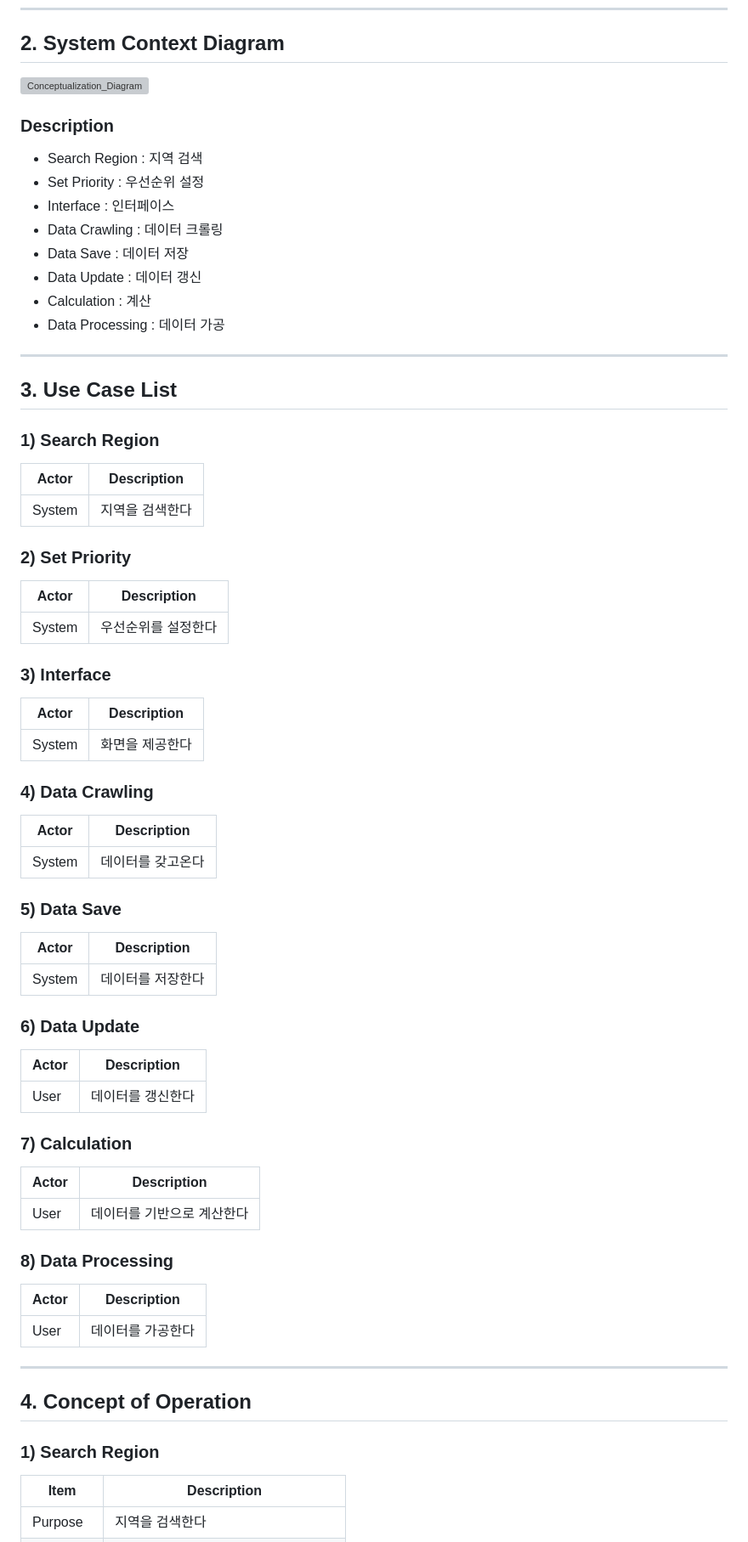
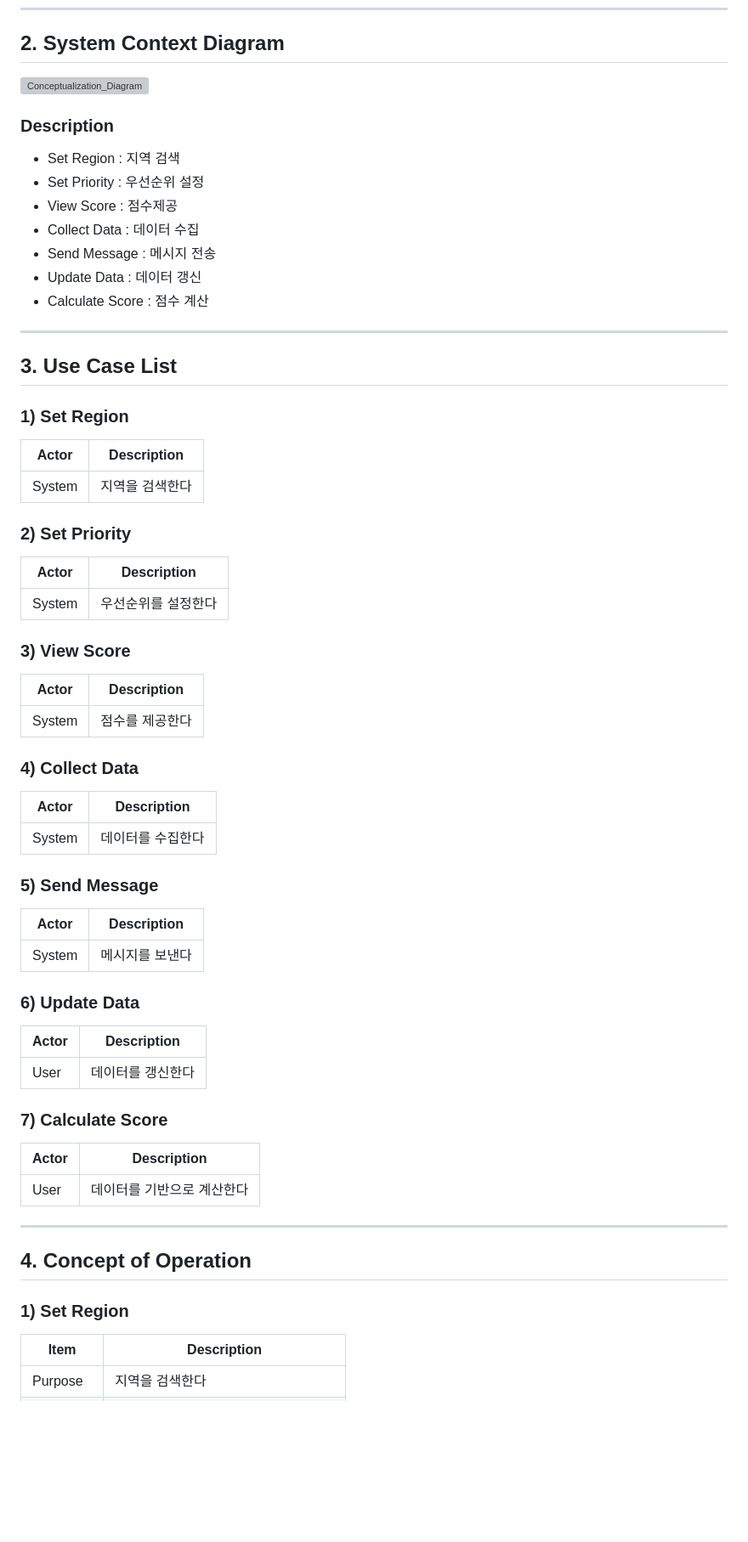
Before and after one commit to Yeunsuk/OSS_Design, a Markdown page: Documents/Conceptualization_22212068_양은석.md, the part around one of its changes. Shown at 85% size. Drawn GitHub-style; blank space fills up the shorter version; grey boxes are pictures that could not be loaded.

```diff
--- a/Documents/Conceptualization_22212068_양은석.md
+++ b/Documents/Conceptualization_22212068_양은석.md
@@ -73,20 +74,20 @@
 
 ### Description
 
-- Search Region : 지역 검색
+- Set Region : 지역 검색
 - Set Priority : 우선순위 설정
-- Interface : 인터페이스
-- Data Crawling : 데이터 크롤링
-- Data Save : 데이터 저장
-- Data Update : 데이터 갱신
-- Calculation : 계산
-- Data Processing : 데이터 가공
+- View Score : 점수제공
+- Collect Data : 데이터 수집
+- Send Message : 메시지 전송
+- Update Data : 데이터 갱신
+- Calculate Score : 점수 계산
+
 ---
 
 ## <a id="use-case-list"></a>3. Use Case List
 
 
-### 1) Search Region
+### 1) Set Region
 
 | Actor | Description |
 | --- | --- |
@@ -98,47 +99,42 @@
 | --- | --- |
 | System | 우선순위를 설정한다 |
 
-### 3) Interface
+### 3) View Score
 
 | Actor | Description |
 | --- | --- |
-| System | 화면을 제공한다 |
+| System | 점수를 제공한다 |
 
-### 4) Data Crawling
+### 4) Collect Data
 
 | Actor | Description |
 | --- | --- |
-| System | 데이터를 갖고온다 |
+| System | 데이터를 수집한다 |
 
-### 5) Data Save
+### 5) Send Message
 
 | Actor | Description |
 | --- | --- |
-| System | 데이터를 저장한다 |
+| System | 메시지를 보낸다 |
 
-### 6) Data Update
+### 6) Update Data
 
 | Actor | Description |
 | --- | --- |
 | User | 데이터를 갱신한다 |
 
-### 7) Calculation
+### 7) Calculate Score
 
 | Actor | Description |
 | --- | --- |
 | User | 데이터를 기반으로 계산한다 |
-
-### 8) Data Processing
-| Actor | Description |
-| --- | --- |
-| User | 데이터를 가공한다 |
 
 ---
 
 ## <a id="concept-of-operation"></a>4. Concept of Operation
 
 
-### 1) Search Region
+### 1) Set Region
 
 | Item | Description |
 | --- | --- |
```
Also changed, not shown: other parts of Documents/Conceptualization_22212068_양은석.md (+19 -30 lines).
